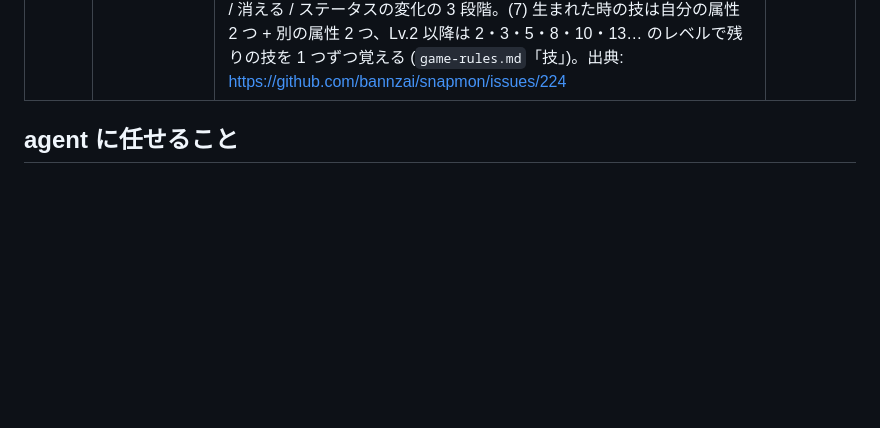
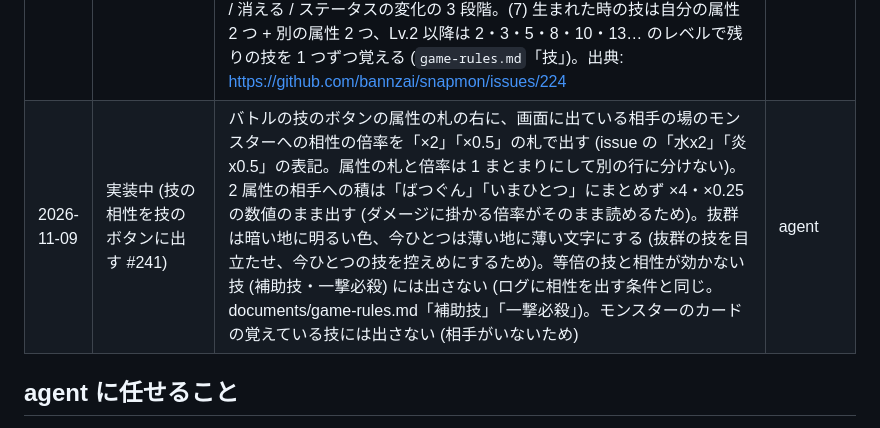
Before and after one commit to bannzai/snapmon, a Markdown page: documents/DIRECTION.md, the part around the change. Drawn GitHub-style; blank space fills up the shorter version.

Commit message:
技のボタンの相性の出し方を決めたことに記録する
Claude-Session: https://claude.ai/code/session_01Pw75R3WP5fhXGyouyKqVAb

```diff
--- a/documents/DIRECTION.md
+++ b/documents/DIRECTION.md
@@ -122,6 +122,7 @@ launched_at:
 | 2026-11-08 | 実装中 (属性「布」を抜く #226) | master の版 8 で属性「布」を外し、属性を 23 種にする (`cloth_*` の技 12 件と `cloth_particle` のエフェクトも外す)。イラストを写真に撮ると、被写体が布でなくても「布」になることが多かったため。原因 (被写体の説明のプロンプト) は調べず、抜いて症状が消えるかを先に見る。相性表は、布を不利に持っていて範囲 (不利 4〜5) を割った光と音に光 → 草・音 → 土の 0.5 倍を足した (documents/game-rules.md「相性表」)。閾値は測り直して 0.5 のまま (game-rules.md「Jev の閾値」2026-11-08)。属性の上限は 36 のまま。仕様の穴の扱い (agent の判断): (1) 布だけが素材の物 (無地のくつした等) はどの属性にも 0.5 で当てはまらずその場で属性を作る経路に来るため、そこで布と同じ受け皿の属性 (名前か説明に布・繊維・織物などが出る属性) を作らず既存の属性に寄せる (作ると外した属性が戻るため)。(2) 見本のスリッパン (第 1 属性が布) は「音」に変え、技を音の技 (補助技はこもりうた) にした。(3) リリース前のため版 7 以前との互換は保たない (#180 と同じ)。出典: 「イラストを写真に撮ると布になる確率が高すぎるから布を抜こう」(チャット、2026-11-08)。 https://github.com/bannzai/snapmon/issues/226 | bannzai (布を抜く判断。相性表の補い・仕様の穴は agent) |
 | 2026-11-08 | 実装中 (モンスターのカードの配置 #216) | 生まれた画面と相手のモンスターの詳細のカードは、絵を左上 (一辺 128) に、HP・攻撃・防御・素早さを右に目盛りの棒と実際の値で並べ、その下に図鑑の文章、覚えている技をバトルの技のボタンと同じ 2 列 × 2 行の 4 枠 (無い枠は「—」) に置く。目盛りの棒の長さは (2 × 種族値 + 個体値) ÷ (2 × 段階の最大の種族値 120 + 個体値の上限 31) で、レベルの項を入れない (issue が決めなかった棒の上限。レベル 1 では実際の値が HP 11〜13・他 5〜7 に潰れ、同じレベルで取り得る最大に対する割合にすると段階の差が見えないため。実際の値は数字で横に出す。`lib/domain/monster/stat_calculation.dart` の `statStrengthRatio`)。見本の定義 (`assets/samples/sample_monsters.json`) にも master と同じ `statGrades` を持たせる (目盛りの上限を引くため) | agent |
 | 2026-11-08 | 実装中 (バトルの駆け引き #224) | master の版 9 で技を足す。用語は「基本ステータス」(HP・攻撃・防御・素早さ)、「ターン」(片方の 1 回の行動。両陣営 1 ターンずつの区切りはラウンド)、「状態」(状態異常) にし、issue の列挙 (毒・麻痺・気絶・やけど・眠気・眠り・呪い・混乱・眩暈・興奮・凍結) をそのまま master の版 9 の状態にする。効果と続く長さは `documents/game-rules.md`「状態」。「交代できない」状態は入れない (手持ちの交代は倒れた時だけで、自発的な交代が無いため効く場面が無い)。仕様の穴は次のとおり決めた: (1) 続く長さは、毒・やけど・眠気・呪い・興奮は倒れるまで、麻痺・気絶は次の自分のターンだけ、眠り・凍結は 1〜3 ターン、混乱は 2〜4 ターン、眩暈は 3 ターン。(2) 麻痺は攻撃技だけを止め補助技は使える (全部止めると気絶と同じになるため)。(3) 自爆の相打ちは利用者の勝ち。(4) 一撃必殺は命中率 30・PP 1。(5) 技ごとのエフェクトは master の `effects` に `spriteSheet` を持つ項目を足して技の `effectId` を付け替える (見た目は版をまたいで変えてよい。2026-11-04 の #154 の行と 2026-11-08 の #223 の行の「クライアントの定数の対応表」はこの行で置き換え、対応は master が正。#223 で選んだ属性ごとの素材は版 9 の技ごとの割り当てにも含め、開発者メニューの「技のエフェクトの見本」は master の技ごとのエフェクトを一覧にする)。(6) 触覚のフィードバックは iOS / Android だけで、被弾・倒れる・状態が付く / 消える / ステータスの変化の 3 段階。(7) 生まれた時の技は自分の属性 2 つ + 別の属性 2 つ、Lv.2 以降は 2・3・5・8・10・13… のレベルで残りの技を 1 つずつ覚える (`game-rules.md`「技」)。出典: https://github.com/bannzai/snapmon/issues/224 | agent |
+| 2026-11-09 | 実装中 (技の相性を技のボタンに出す #241) | バトルの技のボタンの属性の札の右に、画面に出ている相手の場のモンスターへの相性の倍率を「×2」「×0.5」の札で出す (issue の「水x2」「炎x0.5」の表記。属性の札と倍率は 1 まとまりにして別の行に分けない)。2 属性の相手への積は「ばつぐん」「いまひとつ」にまとめず ×4・×0.25 の数値のまま出す (ダメージに掛かる倍率がそのまま読めるため)。抜群は暗い地に明るい色、今ひとつは薄い地に薄い文字にする (抜群の技を目立たせ、今ひとつの技を控えめにするため)。等倍の技と相性が効かない技 (補助技・一撃必殺) には出さない (ログに相性を出す条件と同じ。documents/game-rules.md「補助技」「一撃必殺」)。モンスターのカードの覚えている技には出さない (相手がいないため) | agent |
 
 ## agent に任せること
 
```
